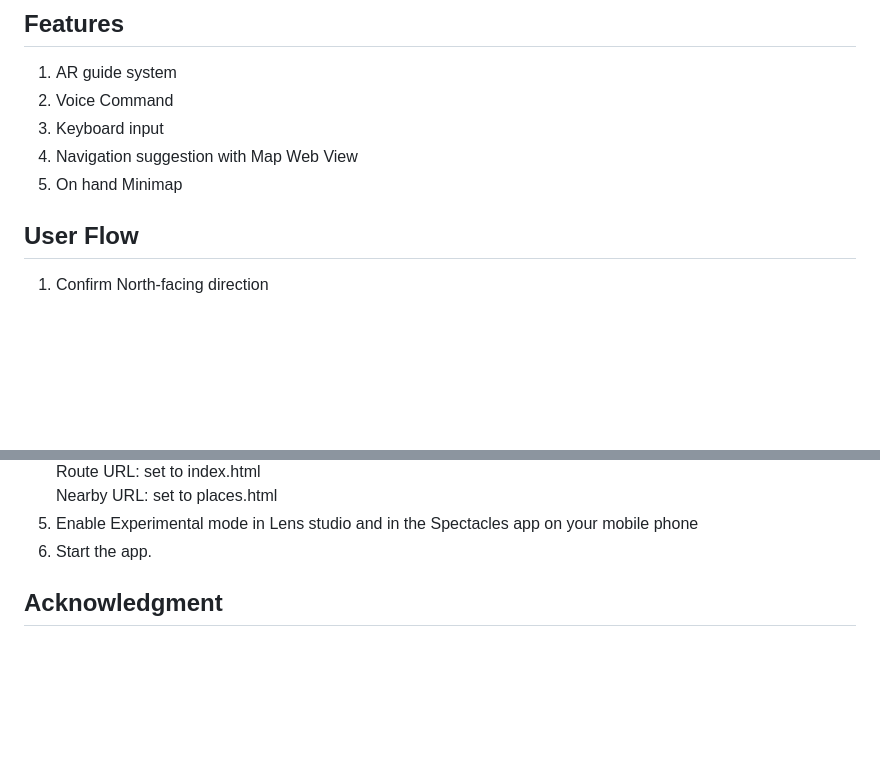
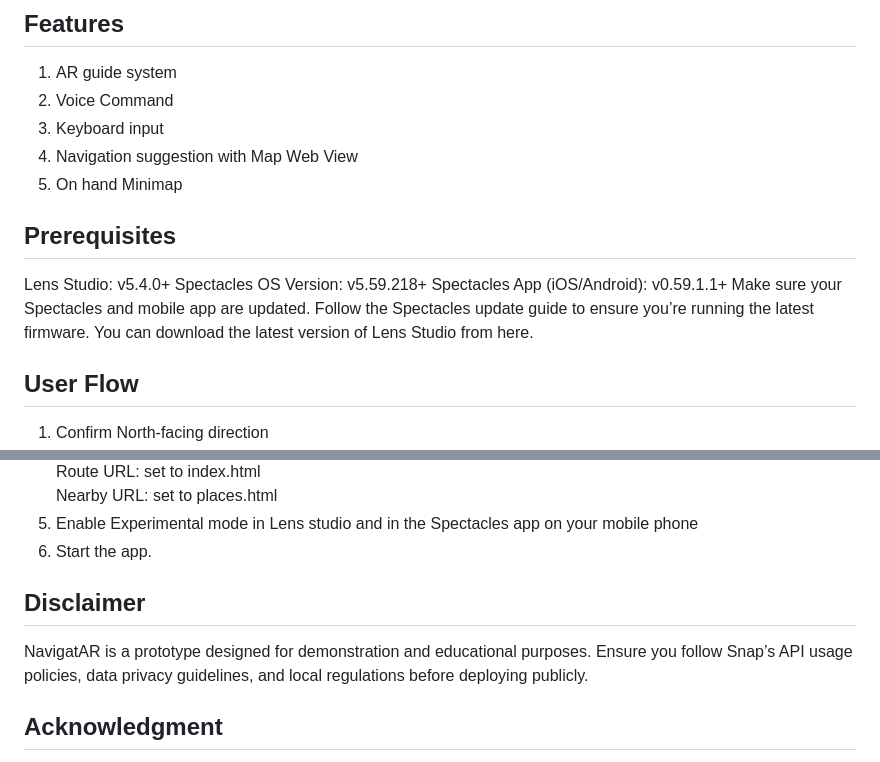
Before and after one commit to Utopia-Lab-Studio/Spectacles-NavigatAR, a Markdown page: README.md, 2 parts joined by grey strips. Drawn GitHub-style; blank space fills up the shorter version.

```diff
--- a/README.md
+++ b/README.md
@@ -10,6 +10,14 @@ A next-generation outdoor navigation system leveraging Snap Spectacles’ advanc
 3. Keyboard input
 4. Navigation suggestion with Map Web View
 5. On hand Minimap
+
+
+## Prerequisites
+Lens Studio: v5.4.0+
+Spectacles OS Version: v5.59.218+
+Spectacles App (iOS/Android): v0.59.1.1+
+Make sure your Spectacles and mobile app are updated. Follow the Spectacles update guide to ensure you’re running the latest firmware.
+You can download the latest version of Lens Studio from here.
 
 
 ## User Flow
@@ -47,7 +55,8 @@ A next-generation outdoor navigation system leveraging Snap Spectacles’ advanc
 6. Enable Experimental mode in Lens studio and in the Spectacles app on your mobile phone
 7. Start the app.
 
-
+## Disclaimer
+NavigatAR is a prototype designed for demonstration and educational purposes. Ensure you follow Snap’s API usage policies, data privacy guidelines, and local regulations before deploying publicly.
 
 
 ## Acknowledgment
```
